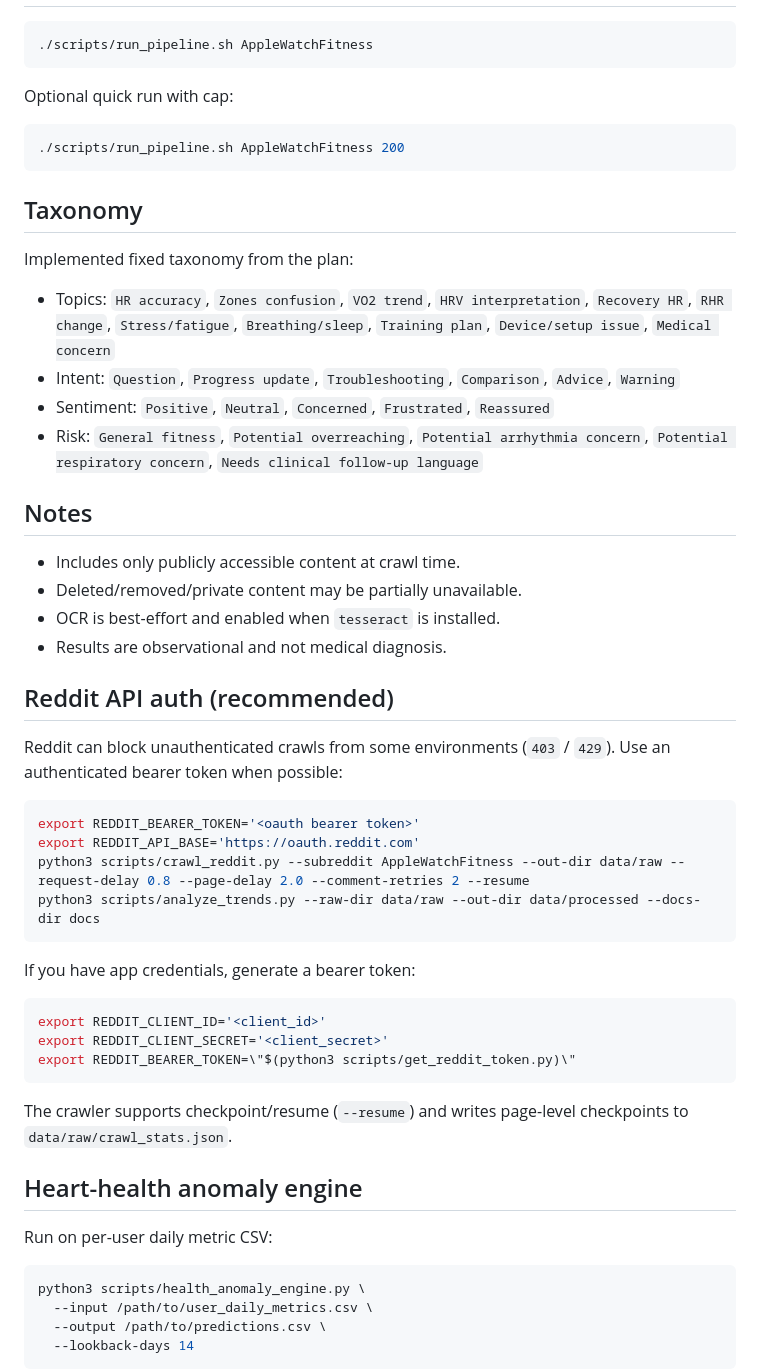
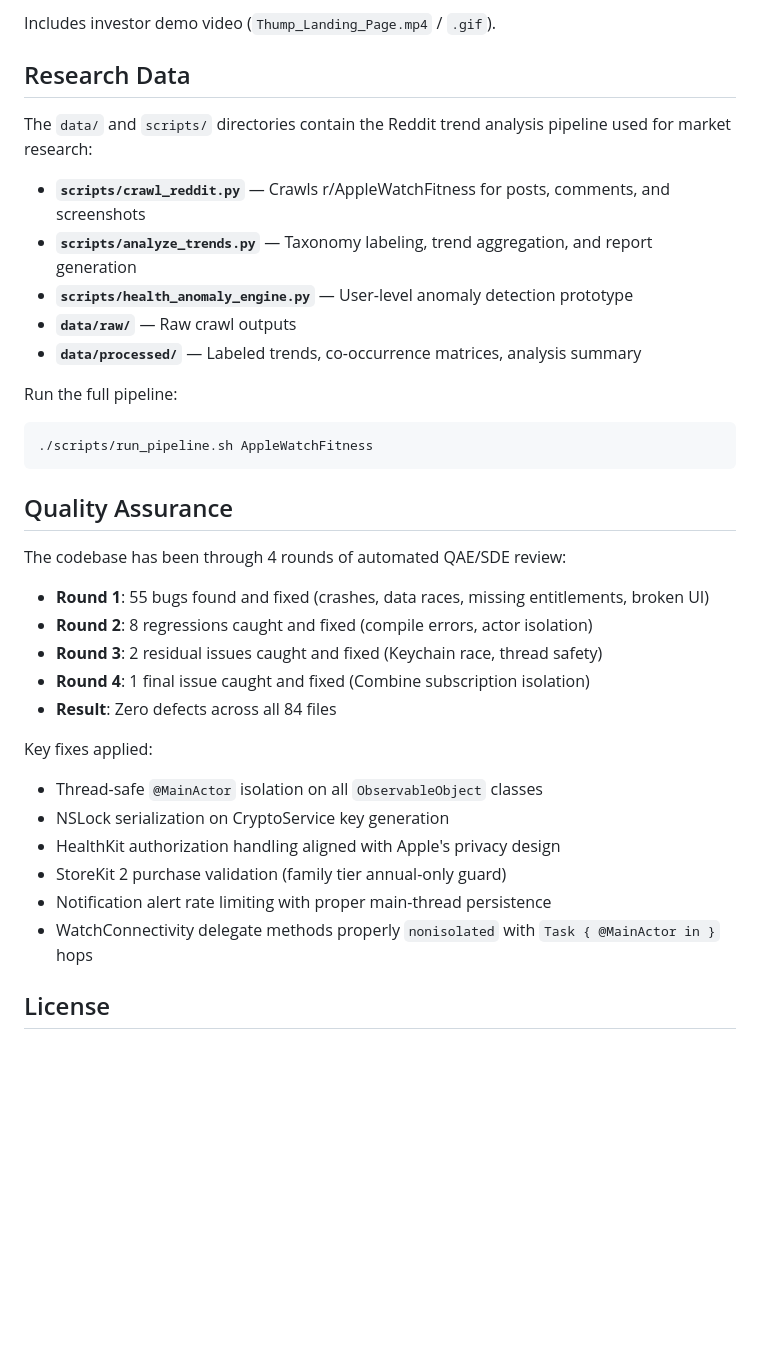
Before and after one commit to cortexark/thump, a Markdown page: README.md, the part around one of its changes. Drawn GitHub-style; blank space fills up the shorter version.

Commit message:
Add comprehensive project README with architecture, tech stack, and QA summary

````diff
--- a/README.md
+++ b/README.md
@@ -21,51 +160,37 @@ This workspace implements the all-time trend analysis plan for:
+Includes investor demo video (`Thump_Landing_Page.mp4` / `.gif`).
+
+## Research Data
+
+The `data/` and `scripts/` directories contain the Reddit trend analysis pipeline used for market research:
+
+- **`scripts/crawl_reddit.py`** — Crawls r/AppleWatchFitness for posts, comments, and screenshots
+- **`scripts/analyze_trends.py`** — Taxonomy labeling, trend aggregation, and report generation
+- **`scripts/health_anomaly_engine.py`** — User-level anomaly detection prototype
+- **`data/raw/`** — Raw crawl outputs
+- **`data/processed/`** — Labeled trends, co-occurrence matrices, analysis summary
+
+Run the full pipeline:
 ```bash
 ./scripts/run_pipeline.sh AppleWatchFitness
 ```
 
-Optional quick run with cap:
-```bash
-./scripts/run_pipeline.sh AppleWatchFitness 200
-```
+## Quality Assurance
 
-## Taxonomy
-Implemented fixed taxonomy from the plan:
-- Topics: `HR accuracy`, `Zones confusion`, `VO2 trend`, `HRV interpretation`, `Recovery HR`, `RHR change`, `Stress/fatigue`, `Breathing/sleep`, `Training plan`, `Device/setup issue`, `Medical concern`
-- Intent: `Question`, `Progress update`, `Troubleshooting`, `Comparison`, `Advice`, `Warning`
-- Sentiment: `Positive`, `Neutral`, `Concerned`, `Frustrated`, `Reassured`
-- Risk: `General fitness`, `Potential overreaching`, `Potential arrhythmia concern`, `Potential respiratory concern`, `Needs clinical follow-up language`
+The codebase has been through 4 rounds of automated QAE/SDE review:
 
-## Notes
-- Includes only publicly accessible content at crawl time.
-- Deleted/removed/private content may be partially unavailable.
-- OCR is best-effort and enabled when `tesseract` is installed.
-- Results are observational and not medical diagnosis.
+- **Round 1**: 55 bugs found and fixed (crashes, data races, missing entitlements, broken UI)
+- **Round 2**: 8 regressions caught and fixed (compile errors, actor isolation)
+- **Round 3**: 2 residual issues caught and fixed (Keychain race, thread safety)
+- **Round 4**: 1 final issue caught and fixed (Combine subscription isolation)
+- **Result**: Zero defects across all 84 files
 
-## Reddit API auth (recommended)
-Reddit can block unauthenticated crawls from some environments (`403` / `429`).
-Use an authenticated bearer token when possible:
+Key fixes applied:
+- Thread-safe `@MainActor` isolation on all `ObservableObject` classes
+- NSLock serialization on CryptoService key generation
+- HealthKit authorization handling aligned with Apple's privacy design
+- StoreKit 2 purchase validation (family tier annual-only guard)
+- Notification alert rate limiting with proper main-thread persistence
+- WatchConnectivity delegate methods properly `nonisolated` with `Task { @MainActor in }` hops
 
-```bash
-export REDDIT_BEARER_TOKEN='<oauth bearer token>'
-export REDDIT_API_BASE='https://oauth.reddit.com'
-python3 scripts/crawl_reddit.py --subreddit AppleWatchFitness --out-dir data/raw --request-delay 0.8 --page-delay 2.0 --comment-retries 2 --resume
-python3 scripts/analyze_trends.py --raw-dir data/raw --out-dir data/processed --docs-dir docs
-```
+## License
 
-If you have app credentials, generate a bearer token:
-```bash
-export REDDIT_CLIENT_ID='<client_id>'
-export REDDIT_CLIENT_SECRET='<client_secret>'
-export REDDIT_BEARER_TOKEN=\"$(python3 scripts/get_reddit_token.py)\"
-```
-
-The crawler supports checkpoint/resume (`--resume`) and writes page-level checkpoints to `data/raw/crawl_stats.json`.
-
-## Heart-health anomaly engine
-Run on per-user daily metric CSV:
-```bash
-python3 scripts/health_anomaly_engine.py \
-  --input /path/to/user_daily_metrics.csv \
-  --output /path/to/predictions.csv \
-  --lookback-days 14
-```
-
````
Also changed, not shown: other parts of README.md (+157 -39 lines).
